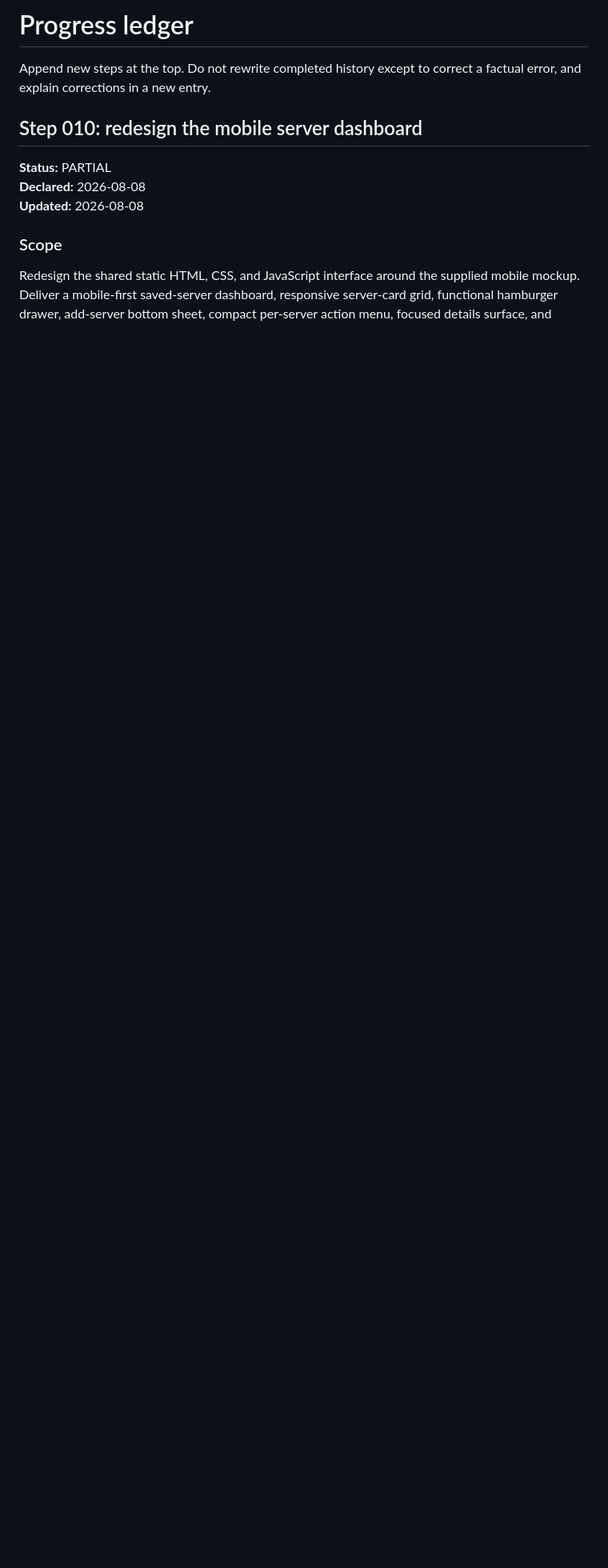
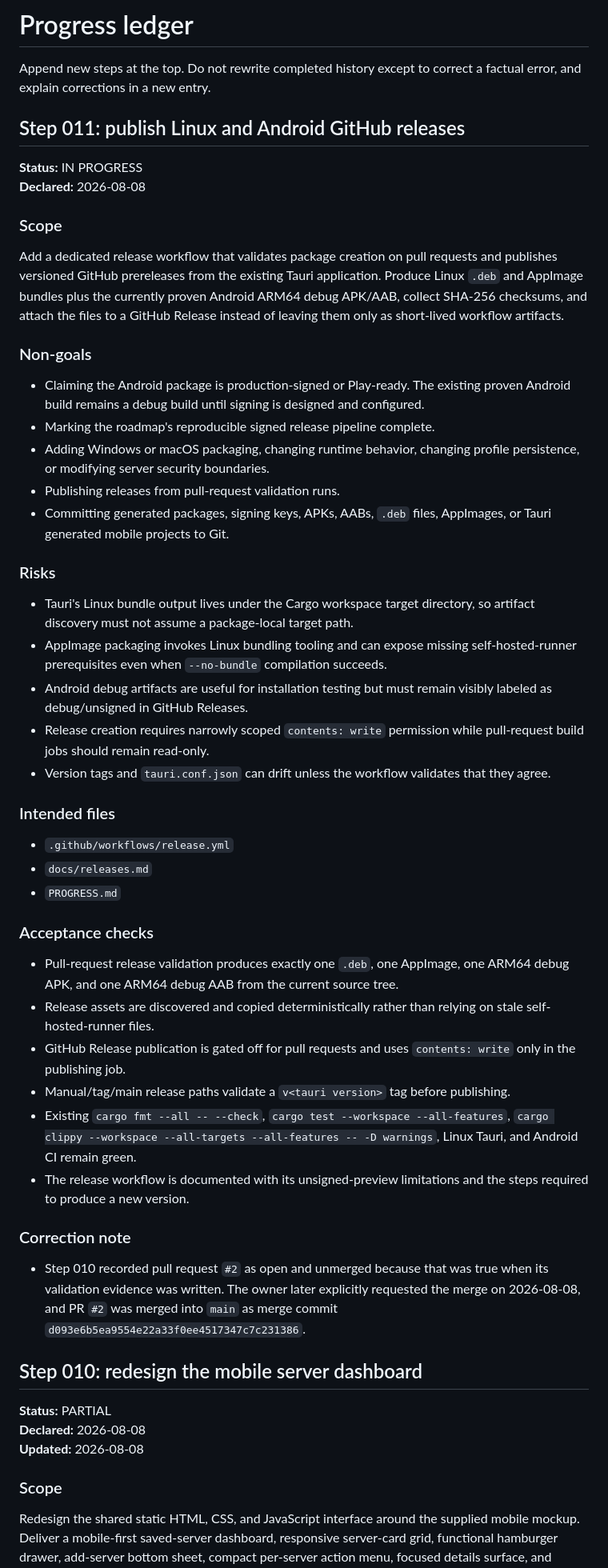
Before and after one commit to MousaXD/Slopity, a Markdown page: PROGRESS.md, the part around the change. Shown at 80% size. Rendered like a GitHub page; blank space fills up the shorter version.

Commit message:
docs(step-011): plan GitHub release packaging

```diff
--- a/PROGRESS.md
+++ b/PROGRESS.md
@@ -1,6 +1,50 @@
 # Progress ledger
 
 Append new steps at the top. Do not rewrite completed history except to correct a factual error, and explain corrections in a new entry.
+
+## Step 011: publish Linux and Android GitHub releases
+
+**Status:** IN PROGRESS
+**Declared:** 2026-08-08
+
+### Scope
+
+Add a dedicated release workflow that validates package creation on pull requests and publishes versioned GitHub prereleases from the existing Tauri application. Produce Linux `.deb` and AppImage bundles plus the currently proven Android ARM64 debug APK/AAB, collect SHA-256 checksums, and attach the files to a GitHub Release instead of leaving them only as short-lived workflow artifacts.
+
+### Non-goals
+
+- Claiming the Android package is production-signed or Play-ready. The existing proven Android build remains a debug build until signing is designed and configured.
+- Marking the roadmap's reproducible signed release pipeline complete.
+- Adding Windows or macOS packaging, changing runtime behavior, changing profile persistence, or modifying server security boundaries.
+- Publishing releases from pull-request validation runs.
+- Committing generated packages, signing keys, APKs, AABs, `.deb` files, AppImages, or Tauri generated mobile projects to Git.
+
+### Risks
+
+- Tauri's Linux bundle output lives under the Cargo workspace target directory, so artifact discovery must not assume a package-local target path.
+- AppImage packaging invokes Linux bundling tooling and can expose missing self-hosted-runner prerequisites even when `--no-bundle` compilation succeeds.
+- Android debug artifacts are useful for installation testing but must remain visibly labeled as debug/unsigned in GitHub Releases.
+- Release creation requires narrowly scoped `contents: write` permission while pull-request build jobs should remain read-only.
+- Version tags and `tauri.conf.json` can drift unless the workflow validates that they agree.
+
+### Intended files
+
+- `.github/workflows/release.yml`
+- `docs/releases.md`
+- `PROGRESS.md`
+
+### Acceptance checks
+
+- Pull-request release validation produces exactly one `.deb`, one AppImage, one ARM64 debug APK, and one ARM64 debug AAB from the current source tree.
+- Release assets are discovered and copied deterministically rather than relying on stale self-hosted-runner files.
+- GitHub Release publication is gated off for pull requests and uses `contents: write` only in the publishing job.
+- Manual/tag/main release paths validate a `v<tauri version>` tag before publishing.
+- Existing `cargo fmt --all -- --check`, `cargo test --workspace --all-features`, `cargo clippy --workspace --all-targets --all-features -- -D warnings`, Linux Tauri, and Android CI remain green.
+- The release workflow is documented with its unsigned-preview limitations and the steps required to produce a new version.
+
+### Correction note
+
+- Step 010 recorded pull request `#2` as open and unmerged because that was true when its validation evidence was written. The owner later explicitly requested the merge on 2026-08-08, and PR `#2` was merged into `main` as merge commit `d093e6b5ea9554e22a33f0ee4517347c7c231386`.
 
 ## Step 010: redesign the mobile server dashboard
 
```
